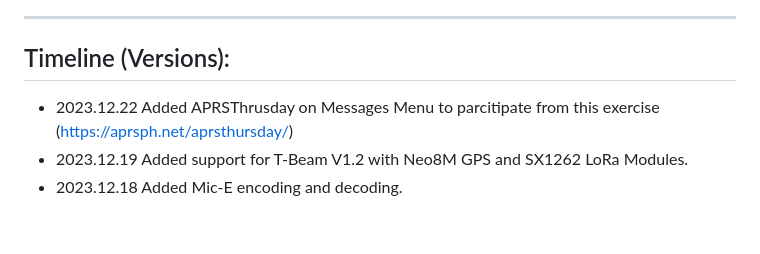
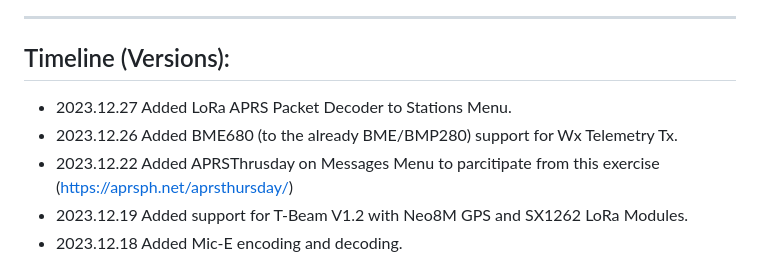
Before and after one commit to 9M2PJU/LoRa_APRS_Tracker, a Markdown page: README.md, the part around the change. GitHub-like rendering; blank space fills up the shorter version.

```diff
--- a/README.md
+++ b/README.md
@@ -53,6 +53,8 @@ ____________________________________________________
 ____________________________________________________
 ## Timeline (Versions):
 
+- 2023.12.27 Added LoRa APRS Packet Decoder to Stations Menu.
+- 2023.12.26 Added BME680 (to the already BME/BMP280) support for Wx Telemetry Tx.
 - 2023.12.22 Added APRSThrusday on Messages Menu to parcitipate from this exercise (https://aprsph.net/aprsthursday/)
 - 2023.12.19 Added support for T-Beam V1.2 with Neo8M GPS and SX1262 LoRa Modules.
 - 2023.12.18 Added Mic-E encoding and decoding.
```
